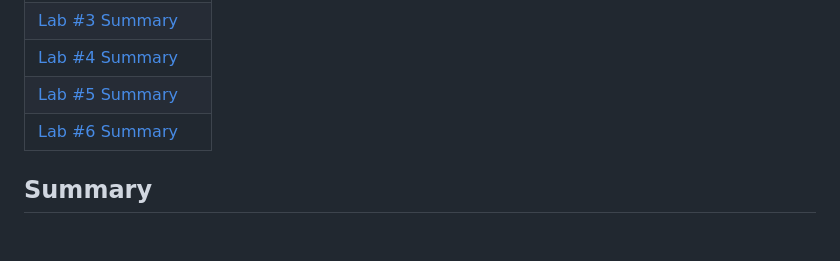
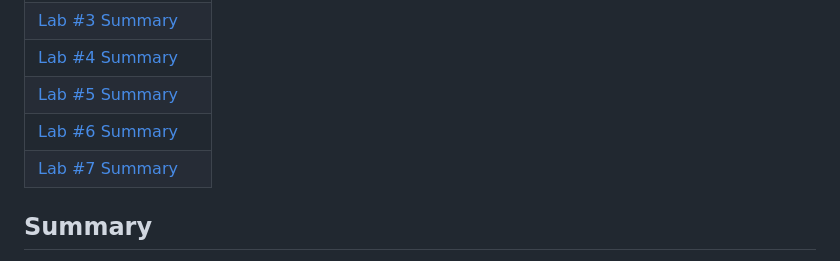
Before and after one commit to ansarahmed789/ENSE-374, a Markdown page: readme.md, the part around the change. GitHub-like rendering; blank space fills up the shorter version.

```diff
--- a/readme.md
+++ b/readme.md
@@ -9,6 +9,7 @@
 | [Lab #4 Summary](#lab-4-summary) |
 | [Lab #5 Summary](#lab-5-summary) |
 | [Lab #6 Summary](#lab-6-summary) |
+| [Lab #7 Summary](#lab-7-summary) |
 
 ## **Summary**
 
```
